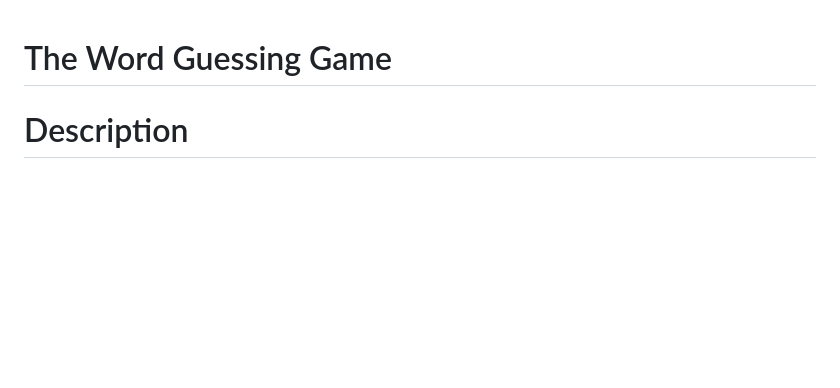
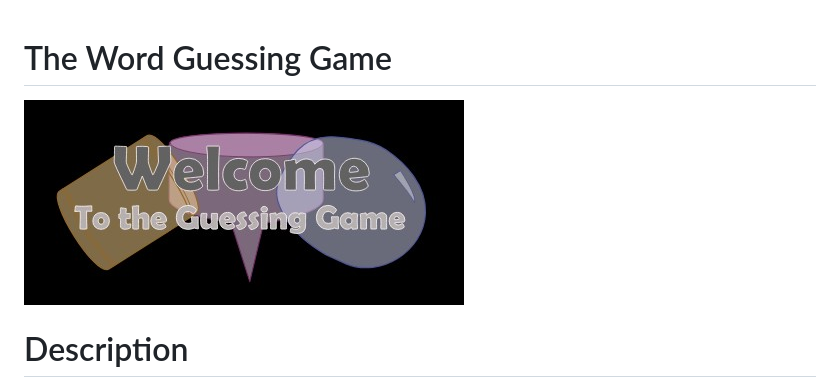
Before and after one commit to IsabelMcIlroy/GuessingGame, a Markdown page: README.md, the part around the change. Drawn GitHub-style; pictures changed too: images/welcome.jpg (added); blank space fills up the shorter version.

Commit message:
2022-05-19-4
add another image to readme.

```diff
--- a/README.md
+++ b/README.md
@@ -1,4 +1,5 @@
 # The Word Guessing Game
+![Screenshot](images/welcome.jpg)
 # Description
 On opening the game you will be greeted with an egg to hatch - which once clicked will animate. You will then be prompted to pick a word guessing room. Once selected you will enter the Word Guessing game for that room, where you will guess words based on clues. Once the correct word is guessed the item will appear in the room. There are five questions in each room once finished you will have the option to go to another guessing room. One of the rooms is a classroom to test you on your JavaScript knowledge.
 
```
